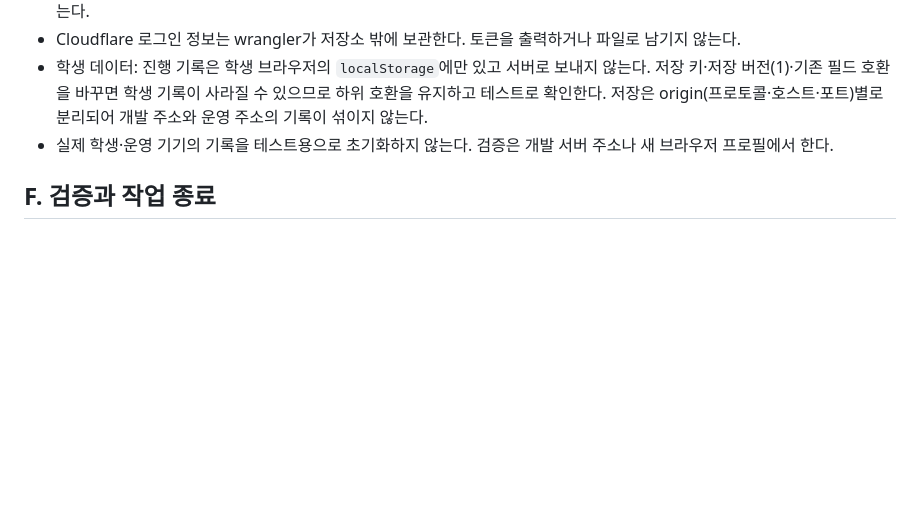
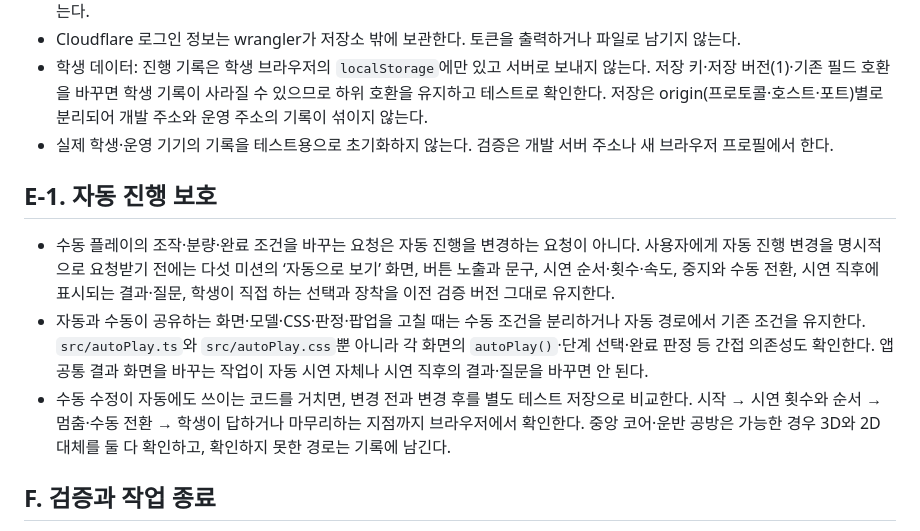
Before and after one commit to yelmovie/udangtang-force-lab, a Markdown page: AGENTS.md, the part around the change. Drawn GitHub-style; blank space fills up the shorter version.

Commit message:
수동 플레이 수정 시 자동 진행 보호 지침 추가

```diff
--- a/AGENTS.md
+++ b/AGENTS.md
@@ -124,6 +124,12 @@ Claude Code는 루트의 `CLAUDE.md`가 이 파일을 `@AGENTS.md`로 불러온
 - 학생 데이터: 진행 기록은 학생 브라우저의 `localStorage`에만 있고 서버로 보내지 않는다. 저장 키·저장 버전(1)·기존 필드 호환을 바꾸면 학생 기록이 사라질 수 있으므로 하위 호환을 유지하고 테스트로 확인한다. 저장은 origin(프로토콜·호스트·포트)별로 분리되어 개발 주소와 운영 주소의 기록이 섞이지 않는다.
 - 실제 학생·운영 기기의 기록을 테스트용으로 초기화하지 않는다. 검증은 개발 서버 주소나 새 브라우저 프로필에서 한다.
 
+## E-1. 자동 진행 보호
+
+- 수동 플레이의 조작·분량·완료 조건을 바꾸는 요청은 자동 진행을 변경하는 요청이 아니다. 사용자에게 자동 진행 변경을 명시적으로 요청받기 전에는 다섯 미션의 ‘자동으로 보기’ 화면, 버튼 노출과 문구, 시연 순서·횟수·속도, 중지와 수동 전환, 시연 직후에 표시되는 결과·질문, 학생이 직접 하는 선택과 장착을 이전 검증 버전 그대로 유지한다.
+- 자동과 수동이 공유하는 화면·모델·CSS·판정·팝업을 고칠 때는 수동 조건을 분리하거나 자동 경로에서 기존 조건을 유지한다. `src/autoPlay.ts`와 `src/autoPlay.css`뿐 아니라 각 화면의 `autoPlay()`·단계 선택·완료 판정 등 간접 의존성도 확인한다. 앱 공통 결과 화면을 바꾸는 작업이 자동 시연 자체나 시연 직후의 결과·질문을 바꾸면 안 된다.
+- 수동 수정이 자동에도 쓰이는 코드를 거치면, 변경 전과 변경 후를 별도 테스트 저장으로 비교한다. 시작 → 시연 횟수와 순서 → 멈춤·수동 전환 → 학생이 답하거나 마무리하는 지점까지 브라우저에서 확인한다. 중앙 코어·운반 공방은 가능한 경우 3D와 2D 대체를 둘 다 확인하고, 확인하지 못한 경로는 기록에 남긴다.
+
 ## F. 검증과 작업 종료
 
 - 코드를 고친 뒤에는 `npm test`와 `npm run build`(타입 검사 포함)를 실행하고 결과를 그대로 보고한다. 화면 변경은 개발 서버를 띄워 실제 화면으로 확인한다. 코드를 바꿨으면 `graphify update .`로 그래프를 갱신한다(상위 폴더 지침).
```
